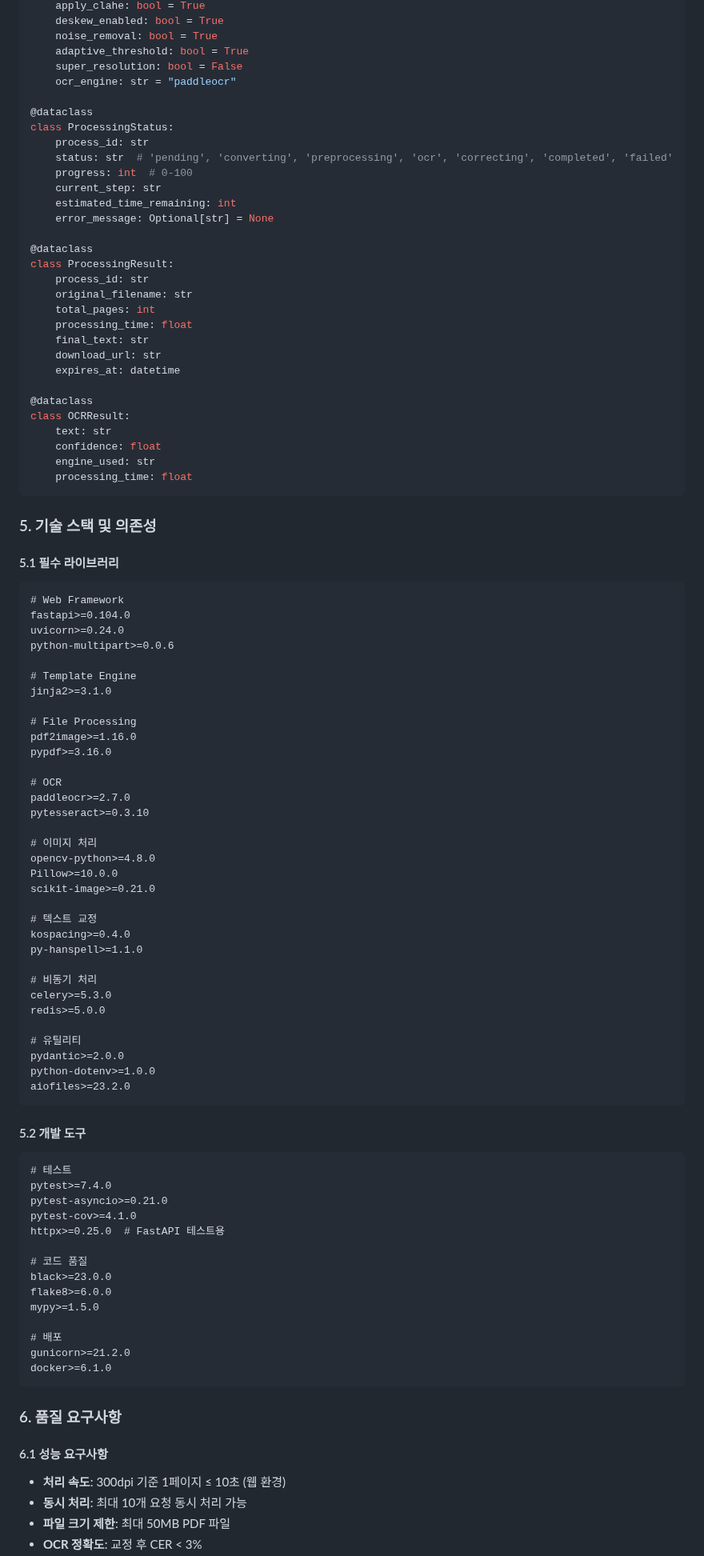
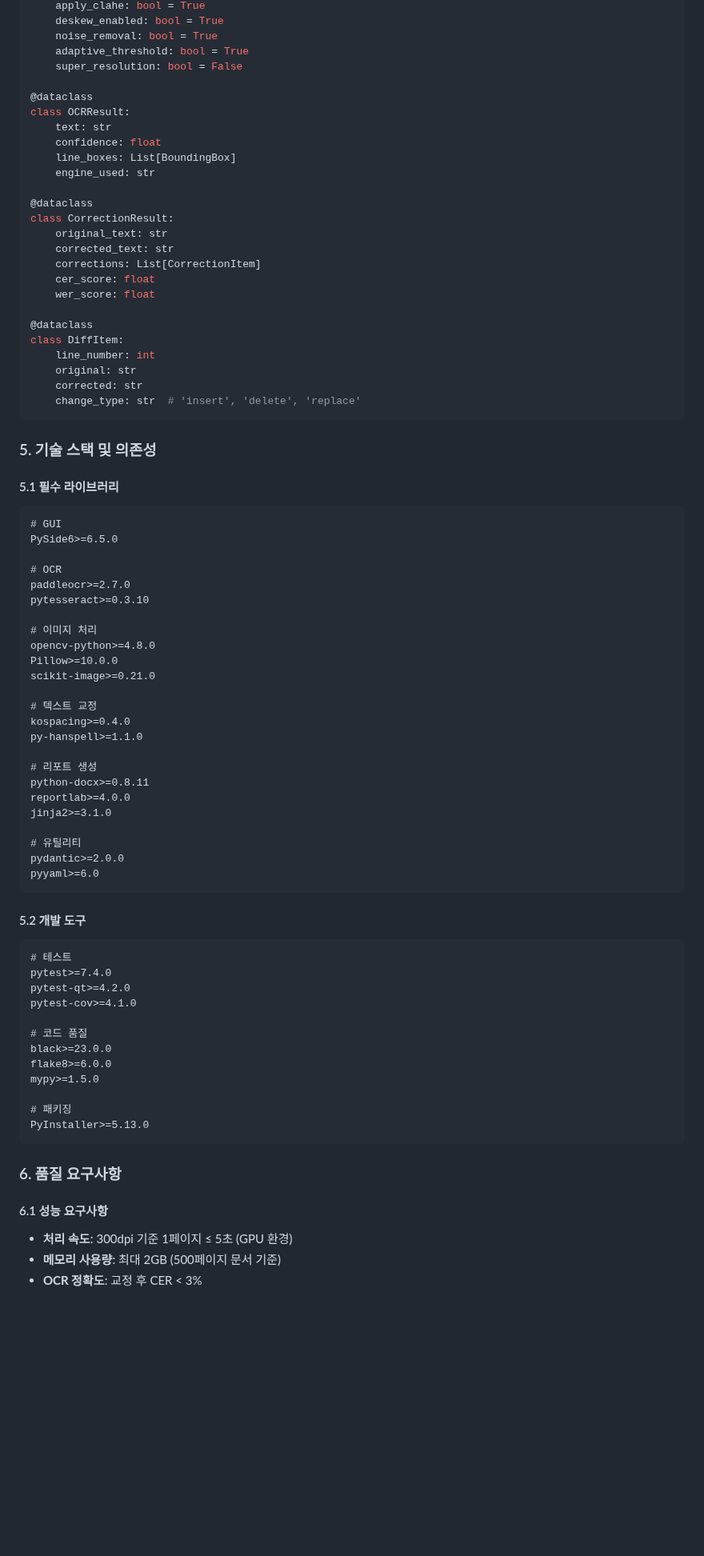
Before and after one commit to Maccrey/Auto-OCR, a Markdown page: prd.md, the part around one of its changes. Shown at 80% size. GitHub-like rendering; blank space fills up the shorter version.

````diff
--- a/prd.md
+++ b/prd.md
@@ -232,50 +197,37 @@ class ProcessingOptions:
     noise_removal: bool = True
     adaptive_threshold: bool = True
     super_resolution: bool = False
-    ocr_engine: str = "paddleocr"
-
-@dataclass
-class ProcessingStatus:
-    process_id: str
-    status: str  # 'pending', 'converting', 'preprocessing', 'ocr', 'correcting', 'completed', 'failed'
-    progress: int  # 0-100
-    current_step: str
-    estimated_time_remaining: int
-    error_message: Optional[str] = None
-
-@dataclass
-class ProcessingResult:
-    process_id: str
-    original_filename: str
-    total_pages: int
-    processing_time: float
-    final_text: str
-    download_url: str
-    expires_at: datetime
 
 @dataclass
 class OCRResult:
     text: str
     confidence: float
+    line_boxes: List[BoundingBox]
     engine_used: str
-    processing_time: float
+
+@dataclass
+class CorrectionResult:
+    original_text: str
+    corrected_text: str
+    corrections: List[CorrectionItem]
+    cer_score: float
+    wer_score: float
+
+@dataclass
+class DiffItem:
+    line_number: int
+    original: str
+    corrected: str
+    change_type: str  # 'insert', 'delete', 'replace'
 ```
 
 ### 5. 기술 스택 및 의존성
 
 #### 5.1 필수 라이브러리
+
 ```
-# Web Framework
-fastapi>=0.104.0
-uvicorn>=0.24.0
-python-multipart>=0.0.6
-
-# Template Engine
-jinja2>=3.1.0
-
-# File Processing
-pdf2image>=1.16.0
-pypdf>=3.16.0
+# GUI
+PySide6>=6.5.0
 
 # OCR
 paddleocr>=2.7.0
@@ -290,38 +242,37 @@ scikit-image>=0.21.0
 kospacing>=0.4.0
 py-hanspell>=1.1.0
 
-# 비동기 처리
-celery>=5.3.0
-redis>=5.0.0
+# 리포트 생성
+python-docx>=0.8.11
+reportlab>=4.0.0
+jinja2>=3.1.0
 
 # 유틸리티
 pydantic>=2.0.0
-python-dotenv>=1.0.0
-aiofiles>=23.2.0
+pyyaml>=6.0
 ```
 
 #### 5.2 개발 도구
+
 ```
 # 테스트
 pytest>=7.4.0
-pytest-asyncio>=0.21.0
+pytest-qt>=4.2.0
 pytest-cov>=4.1.0
-httpx>=0.25.0  # FastAPI 테스트용
 
 # 코드 품질
 black>=23.0.0
 flake8>=6.0.0
 mypy>=1.5.0
 
-# 배포
-gunicorn>=21.2.0
-docker>=6.1.0
+# 패키징
+PyInstaller>=5.13.0
 ```
 
 ### 6. 품질 요구사항
 
 #### 6.1 성능 요구사항
-- **처리 속도**: 300dpi 기준 1페이지 ≤ 10초 (웹 환경)
-- **동시 처리**: 최대 10개 요청 동시 처리 가능
-- **파일 크기 제한**: 최대 50MB PDF 파일
+
+- **처리 속도**: 300dpi 기준 1페이지 ≤ 5초 (GPU 환경)
+- **메모리 사용량**: 최대 2GB (500페이지 문서 기준)
 - **OCR 정확도**: 교정 후 CER < 3%
````
Also changed, not shown: other parts of prd.md (+140 -171 lines).
